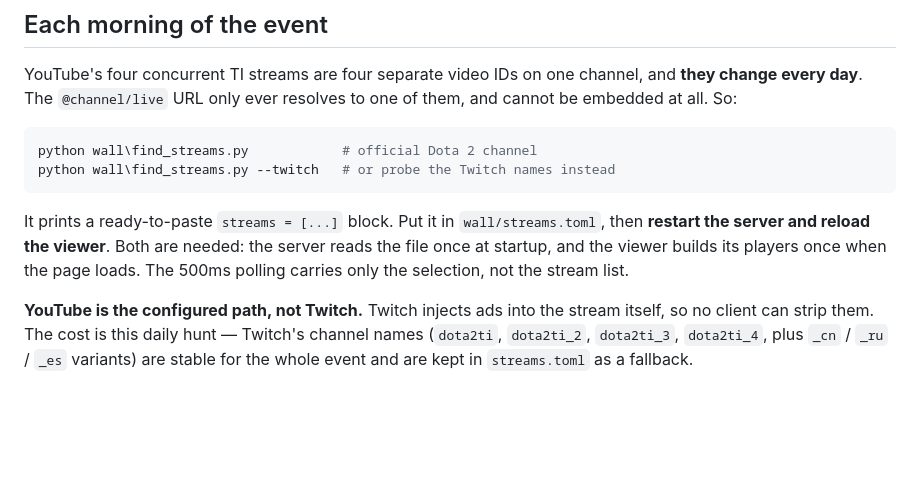
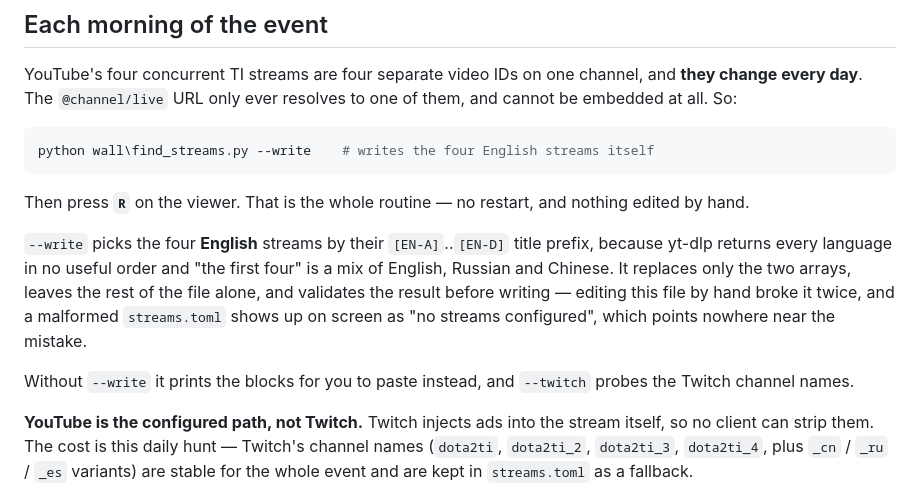
Before and after one commit to chessleensingh/raspi_watch, a Markdown page: README.md, the part around the change. GitHub-like rendering; blank space fills up the shorter version.

Commit message:
Document the one-command morning routine
find_streams.py --write then R on the viewer, replacing paste-the-block plus a
server restart plus a viewer reload.

Co-Authored-By: Claude Opus 5 <noreply@anthropic.com>
Claude-Session: https://claude.ai/code/session_01TepPy3wHRXkHxfW4bGFmLd

````diff
--- a/README.md
+++ b/README.md
@@ -44,14 +44,21 @@ and **they change every day**. The `@channel/live` URL only ever resolves to one
 of them, and cannot be embedded at all. So:
 
 ```powershell
-python wall\find_streams.py            # official Dota 2 channel
-python wall\find_streams.py --twitch   # or probe the Twitch names instead
+python wall\find_streams.py --write    # writes the four English streams itself
 ```
 
-It prints a ready-to-paste `streams = [...]` block. Put it in `wall/streams.toml`,
-then **restart the server and reload the viewer**. Both are needed: the server
-reads the file once at startup, and the viewer builds its players once when the
-page loads. The 500ms polling carries only the selection, not the stream list.
+Then press **`R`** on the viewer. That is the whole routine — no restart, and
+nothing edited by hand.
+
+`--write` picks the four **English** streams by their `[EN-A]`..`[EN-D]` title
+prefix, because yt-dlp returns every language in no useful order and "the first
+four" is a mix of English, Russian and Chinese. It replaces only the two arrays,
+leaves the rest of the file alone, and validates the result before writing —
+editing this file by hand broke it twice, and a malformed `streams.toml` shows
+up on screen as "no streams configured", which points nowhere near the mistake.
+
+Without `--write` it prints the blocks for you to paste instead, and `--twitch`
+probes the Twitch channel names.
 
 **YouTube is the configured path, not Twitch.** Twitch injects ads into the
 stream itself, so no client can strip them. The cost is this daily hunt —
````
